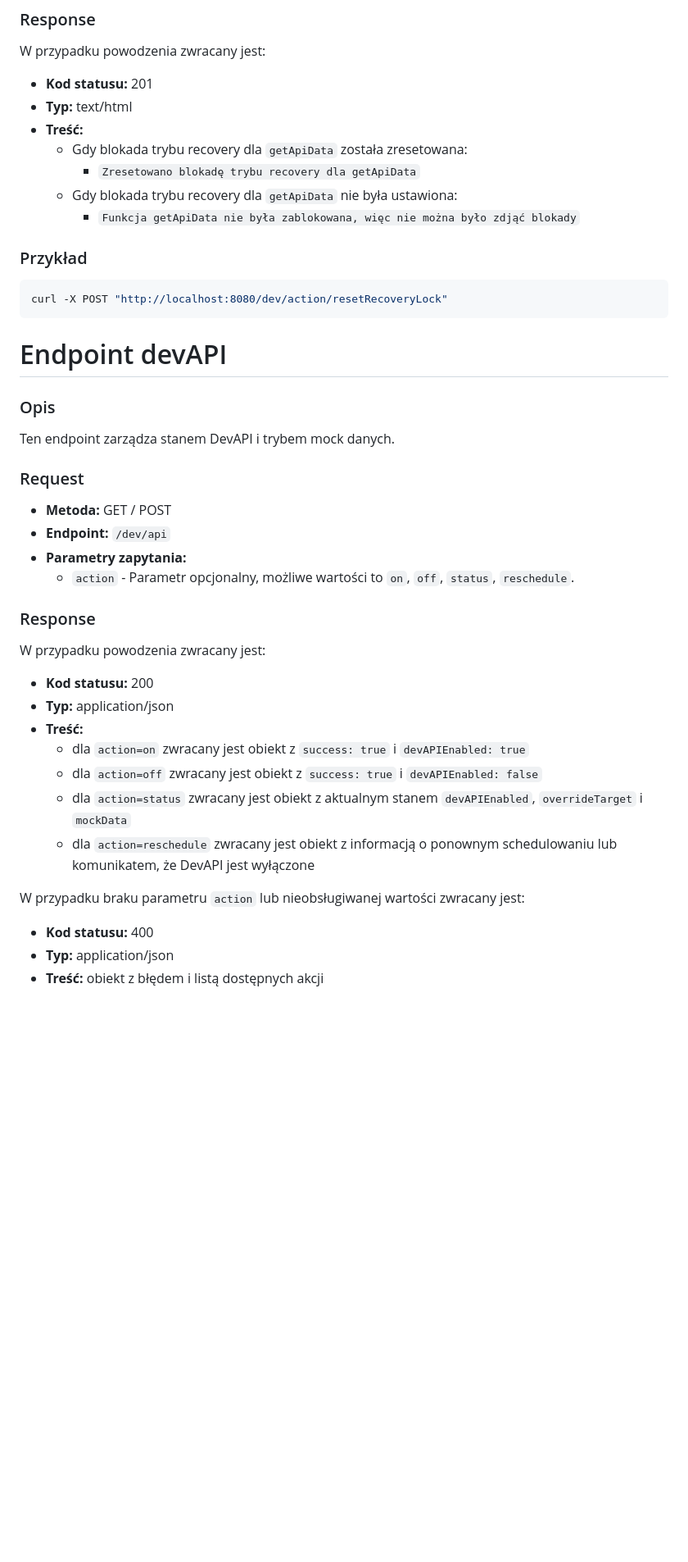
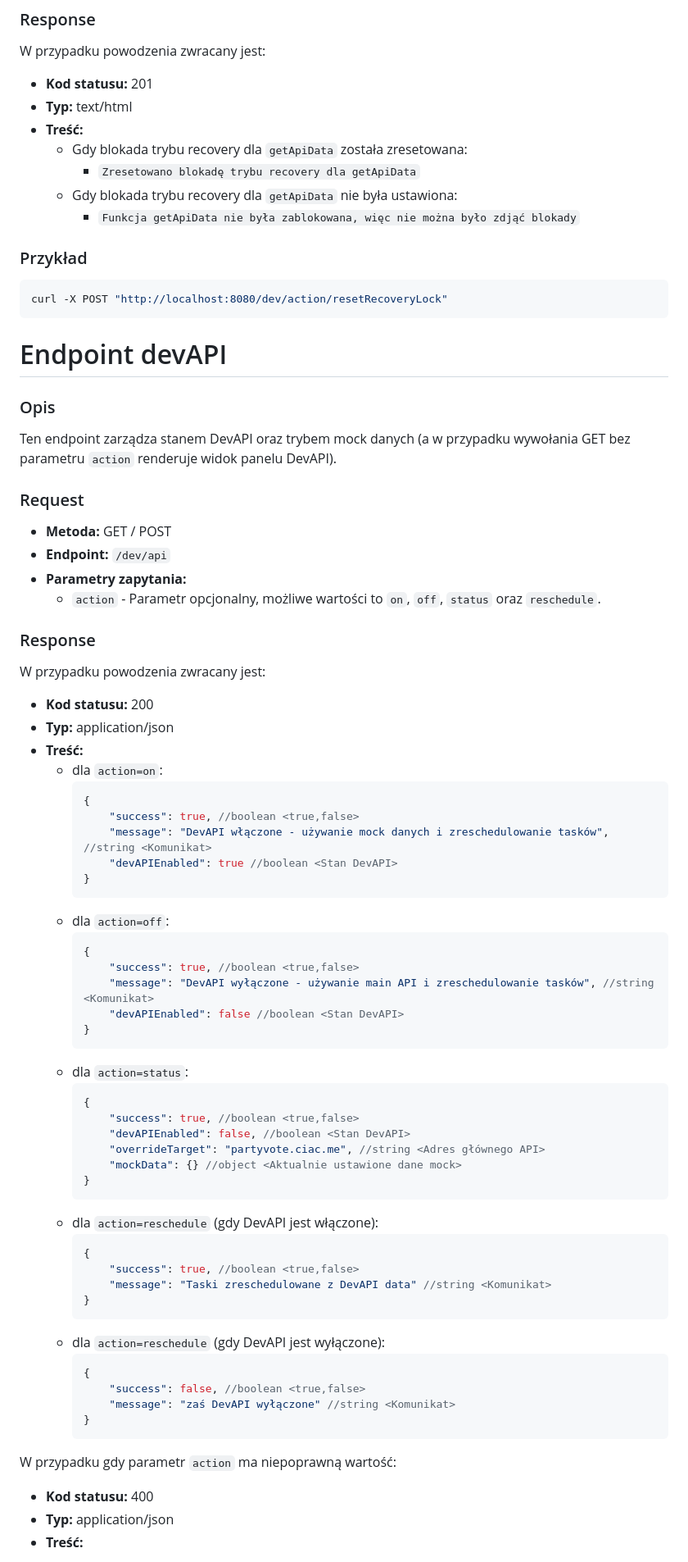
Before and after one commit to PFilip08/elektron-radio-player, a Markdown page: docs/Dokumentacja API Lokalnego/dev.md, the part around one of its changes. Shown at 82% size. GitHub-like rendering; blank space fills up the shorter version.

````diff
--- a/docs/Dokumentacja API Lokalnego/dev.md
+++ b/docs/Dokumentacja API Lokalnego/dev.md
@@ -250,10 +250,11 @@ W przypadku powodzenia zwracany jest:
 - **Kod statusu:** 201
 - **Typ:** text/html
 - **Treść:**
-    - Gdy blokada trybu recovery dla `getApiData` została zresetowana:
-	    - `Zresetowano blokadę trybu recovery dla getApiData`
-    - Gdy blokada trybu recovery dla `getApiData` nie była ustawiona:
-	    - `Funkcja getApiData nie była zablokowana, więc nie można było zdjąć blokady`
+  - Gdy blokada trybu recovery dla `getApiData` została zresetowana:
+    - `Zresetowano blokadę trybu recovery dla getApiData`
+  - Gdy blokada trybu recovery dla `getApiData` nie była ustawiona:
+    - `Funkcja getApiData nie była zablokowana, więc nie można było zdjąć blokady`
+
 ### Przykład
 
 ```bash
@@ -264,14 +265,14 @@ curl -X POST "http://localhost:8080/dev/action/resetRecoveryLock"
 
 ### Opis
 
-Ten endpoint zarządza stanem DevAPI i trybem mock danych.
+Ten endpoint zarządza stanem DevAPI oraz trybem mock danych (a w przypadku wywołania GET bez parametru `action` renderuje widok panelu DevAPI).
 
 ### Request
 
 - **Metoda:** GET / POST
 - **Endpoint:** `/dev/api`
 - **Parametry zapytania:**
-	- `action` - Parametr opcjonalny, możliwe wartości to `on`, `off`, `status`, `reschedule`.
+  - `action` - Parametr opcjonalny, możliwe wartości to `on`, `off`, `status` oraz `reschedule`.
 
 ### Response
 
@@ -280,14 +281,49 @@ W przypadku powodzenia zwracany jest:
 - **Kod statusu:** 200
 - **Typ:** application/json
 - **Treść:**
-	- dla `action=on` zwracany jest obiekt z `success: true` i `devAPIEnabled: true`
-	- dla `action=off` zwracany jest obiekt z `success: true` i `devAPIEnabled: false`
-	- dla `action=status` zwracany jest obiekt z aktualnym stanem `devAPIEnabled`, `overrideTarget` i `mockData`
-	- dla `action=reschedule` zwracany jest obiekt z informacją o ponownym schedulowaniu lub komunikatem, że DevAPI jest wyłączone
+  - dla `action=on`:
+    ```json
+    {
+        "success": true, //boolean <true,false>
+        "message": "DevAPI włączone - używanie mock danych i zreschedulowanie tasków", //string <Komunikat>
+        "devAPIEnabled": true //boolean <Stan DevAPI>
+    }
+    ```
+  - dla `action=off`:
+    ```json
+    {
+        "success": true, //boolean <true,false>
+        "message": "DevAPI wyłączone - używanie main API i zreschedulowanie tasków", //string <Komunikat>
+        "devAPIEnabled": false //boolean <Stan DevAPI>
+    }
+    ```
+  - dla `action=status`:
+    ```json
+    {
+        "success": true, //boolean <true,false>
+        "devAPIEnabled": false, //boolean <Stan DevAPI>
+        "overrideTarget": "partyvote.ciac.me", //string <Adres głównego API>
+        "mockData": {} //object <Aktualnie ustawione dane mock>
+    }
+    ```
+  - dla `action=reschedule` (gdy DevAPI jest włączone):
+    ```json
+    {
+        "success": true, //boolean <true,false>
+        "message": "Taski zreschedulowane z DevAPI data" //string <Komunikat>
+    }
+    ```
+  - dla `action=reschedule` (gdy DevAPI jest wyłączone):
+    ```json
+    {
+        "success": false, //boolean <true,false>
+        "message": "zaś DevAPI wyłączone" //string <Komunikat>
+    }
+    ```
 
-W przypadku braku parametru `action` lub nieobsługiwanej wartości zwracany jest:
+W przypadku gdy parametr `action` ma niepoprawną wartość:
 
 - **Kod statusu:** 400
 - **Typ:** application/json
-- **Treść:** obiekt z błędem i listą dostępnych akcji
+- **Treść:**
 
````
Also changed, not shown: other parts of docs/Dokumentacja API Lokalnego/dev.md (+111 -29 lines).
